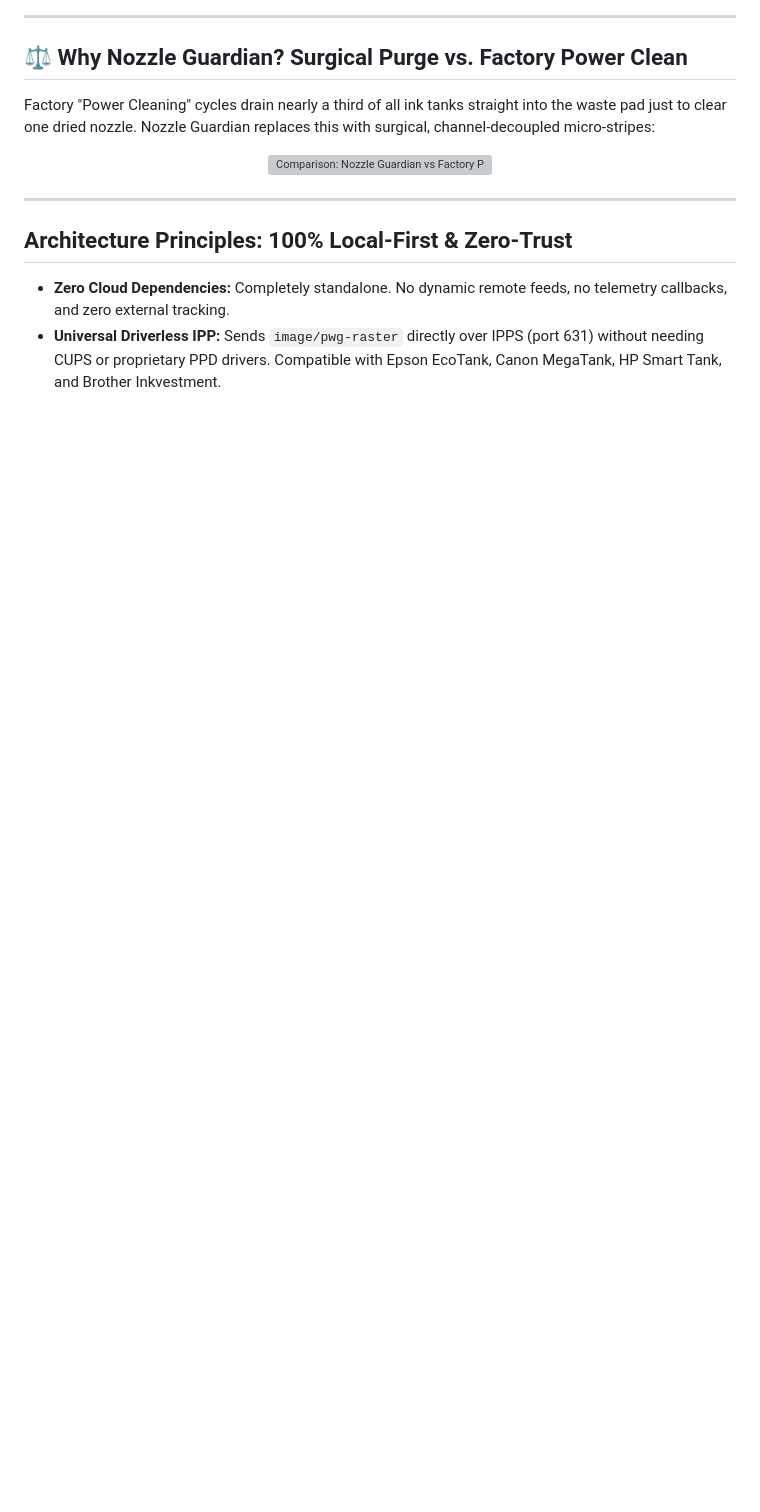
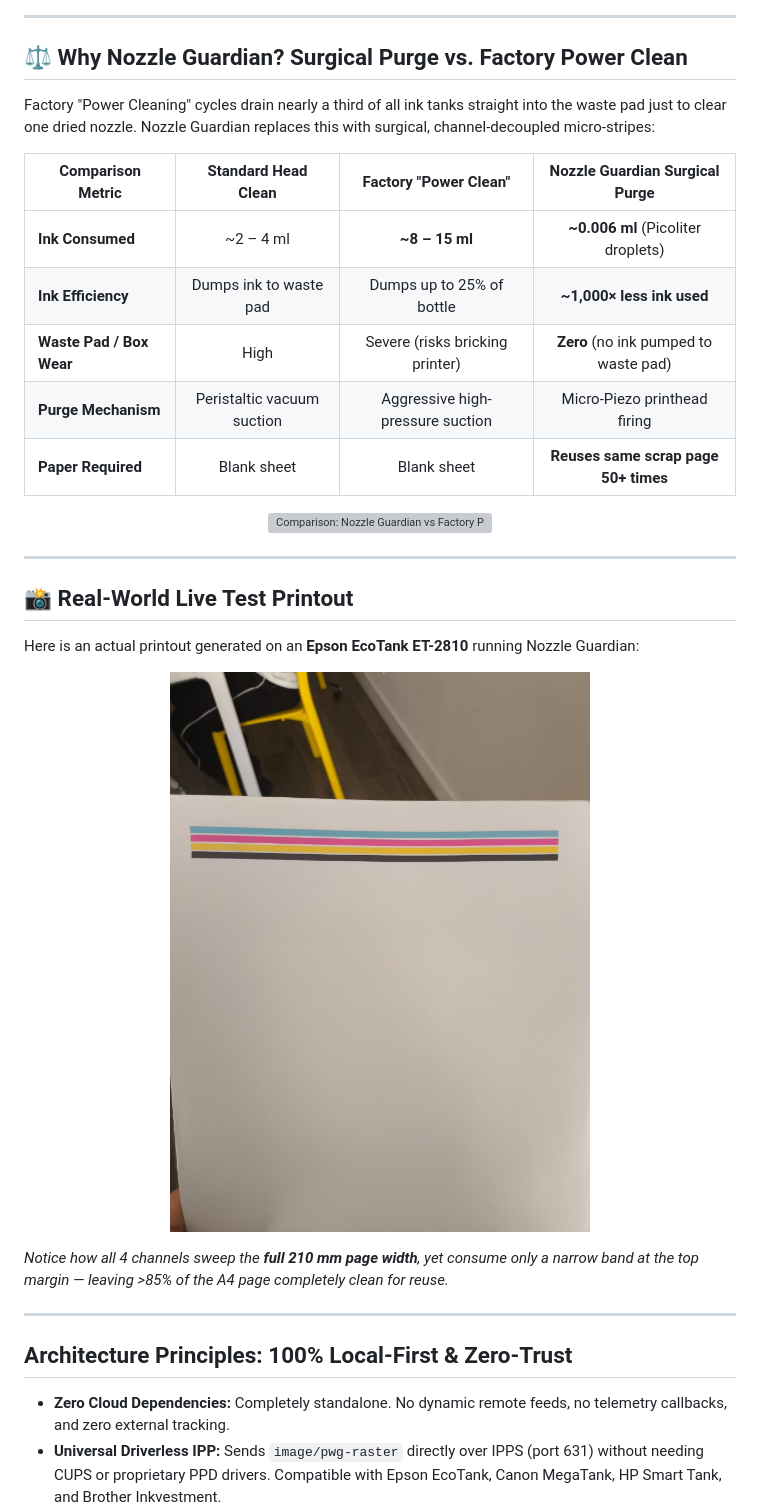
Before and after one commit to umbette/epson-nozzle-guardian, a Markdown page: README.md, the part around one of its changes. Rendered like a GitHub page; pictures changed too: docs/assets/live-test-printout.jpg (added); blank space fills up the shorter version; grey boxes are pictures that could not be loaded.

Commit message:
docs: clarify full-width purge bands, ink consumption math, and add live printout photo

```diff
--- a/README.md
+++ b/README.md
@@ -19,9 +19,29 @@ Eliminates dried ink printhead nozzle clogs on tank and inkjet printers by monit
 
 Factory "Power Cleaning" cycles drain nearly a third of all ink tanks straight into the waste pad just to clear one dried nozzle. Nozzle Guardian replaces this with surgical, channel-decoupled micro-stripes:
 
+| Comparison Metric | Standard Head Clean | Factory "Power Clean" | Nozzle Guardian Surgical Purge |
+|---|:---:|:---:|:---:|
+| **Ink Consumed** | ~2 – 4 ml | **~8 – 15 ml** | **~0.006 ml** (Picoliter droplets) |
+| **Ink Efficiency** | Dumps ink to waste pad | Dumps up to 25% of bottle | **~1,000× less ink used** |
+| **Waste Pad / Box Wear** | High | Severe (risks bricking printer) | **Zero** (no ink pumped to waste pad) |
+| **Purge Mechanism** | Peristaltic vacuum suction | Aggressive high-pressure suction | Micro-Piezo printhead firing |
+| **Paper Required** | Blank sheet | Blank sheet | **Reuses same scrap page 50+ times** |
+
 <p align="center">
   <img src="docs/assets/comparison-diagram.svg" alt="Comparison: Nozzle Guardian vs Factory Power Clean" width="900">
 </p>
+
+---
+
+## 📸 Real-World Live Test Printout
+
+Here is an actual printout generated on an **Epson EcoTank ET-2810** running Nozzle Guardian:
+
+<p align="center">
+  <img src="docs/assets/live-test-printout.jpg" alt="Nozzle Guardian Live Printout Test" width="600" style="border-radius: 8px; box-shadow: 0 4px 12px rgba(0,0,0,0.3);">
+</p>
+
+*Notice how all 4 channels sweep the **full 210 mm page width**, yet consume only a narrow band at the top margin — leaving >85% of the A4 page completely clean for reuse.*
 
 ---
 
```
Also changed, not shown: other parts of README.md (+8 -6 lines), docs/assets/nozzle-pattern-preview.png (added).
